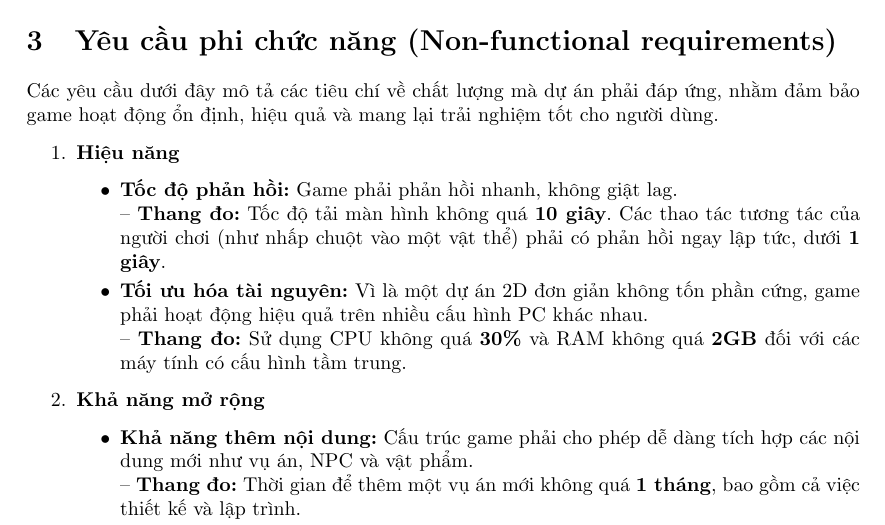
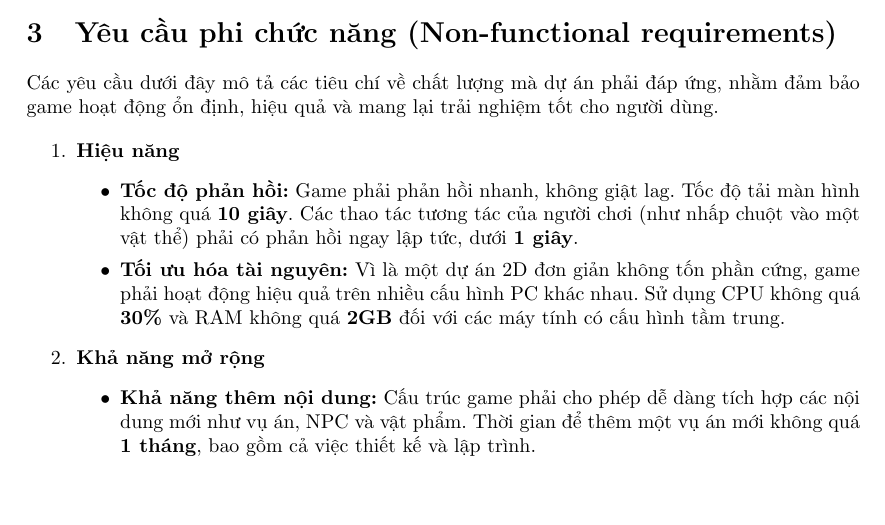
Before and after one commit to NghiaNguyenhk2005/DA251, a LaTeX document (LATEX_CBL_DATH251/main.tex, which reads LATEX_CBL_DATH251/Requirement.tex): part of page 9 of 18, cut so that both start at the same text, the shorter picture padded with empty space. Compiled offline with pdfLaTeX.

Commit message:
Modified Non-functional requirements

```diff
--- a/LATEX_CBL_DATH251/Requirement.tex
+++ b/LATEX_CBL_DATH251/Requirement.tex
@@ -5,20 +5,15 @@ Các yêu cầu dưới đây mô tả các tiêu chí về chất lượng mà
     \item \textbf{Hiệu năng}
     \begin{itemize}
         \item \textbf{Tốc độ phản hồi:}
-        Game phải phản hồi nhanh, không giật lag. \\
-        -- \textbf{Thang đo:}
-        Tốc độ tải màn hình không quá \textbf{10 giây}. Các thao tác tương tác của người chơi (như nhấp chuột vào một vật thể) phải có phản hồi ngay lập tức, dưới \textbf{1 giây}.
+        Game phải phản hồi nhanh, không giật lag. Tốc độ tải màn hình không quá \textbf{10 giây}. Các thao tác tương tác của người chơi (như nhấp chuột vào một vật thể) phải có phản hồi ngay lập tức, dưới \textbf{1 giây}.
 
         \item \textbf{Tối ưu hóa tài nguyên:}
-        Vì là một dự án 2D đơn giản không tốn phần cứng, game phải hoạt động hiệu quả trên nhiều cấu hình PC khác nhau. \\
-        -- \textbf{Thang đo:}
-        Sử dụng CPU không quá \textbf{30\%} và RAM không quá \textbf{2GB} đối với các máy tính có cấu hình tầm trung.
+        Vì là một dự án 2D đơn giản không tốn phần cứng, game phải hoạt động hiệu quả trên nhiều cấu hình PC khác nhau. Sử dụng CPU không quá \textbf{30\%} và RAM không quá \textbf{2GB} đối với các máy tính có cấu hình tầm trung.
     \end{itemize}
 
     \item \textbf{Khả năng mở rộng}
     \begin{itemize}
         \item \textbf{Khả năng thêm nội dung:}
-        Cấu trúc game phải cho phép dễ dàng tích hợp các nội dung mới như vụ án, NPC và vật phẩm. \\
-        -- \textbf{Thang đo:} Thời gian để thêm một vụ án mới không quá \textbf{1 tháng}, bao gồm cả việc thiết kế và lập trình.
+        Cấu trúc game phải cho phép dễ dàng tích hợp các nội dung mới như vụ án, NPC và vật phẩm. Thời gian để thêm một vụ án mới không quá \textbf{1 tháng}, bao gồm cả việc thiết kế và lập trình.
 
         \item \textbf{Hệ thống server:}
```
Also changed, not shown: LATEX_CBL_DATH251/main.pdf, LATEX_CBL_DATH251/Requirement.tex (19 more changed lines), 3 other files.
